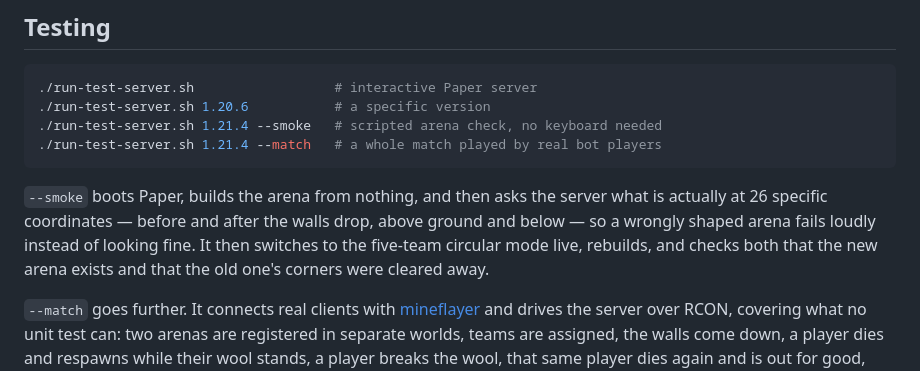
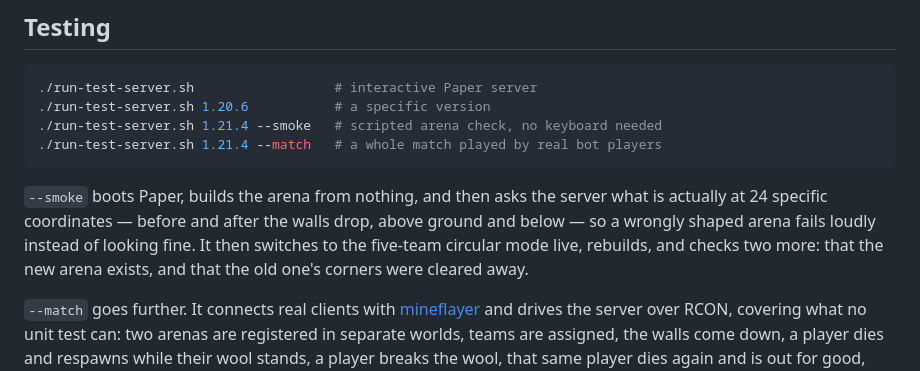
Before and after one commit to qolar-pro/comicgen, a Markdown page: README.md, the part around the change. Drawn GitHub-style.

Commit message:
Correct the in-world check count in the README
Twenty-four coordinates are checked on the built arena, then two more
after the live mode switch.

Co-Authored-By: Claude Opus 5 <noreply@anthropic.com>
Claude-Session: https://claude.ai/code/session_01U9hqkYmv6ojeNFEoDpxYun

````diff
--- a/README.md
+++ b/README.md
@@ -165,9 +165,9 @@ components — each of those changed incompatibly somewhere in that version rang
 ```
 
 `--smoke` boots Paper, builds the arena from nothing, and then asks the server what is actually at
-26 specific coordinates — before and after the walls drop, above ground and below — so a wrongly
+24 specific coordinates — before and after the walls drop, above ground and below — so a wrongly
 shaped arena fails loudly instead of looking fine. It then switches to the five-team circular mode
-live, rebuilds, and checks both that the new arena exists and that the old one's corners were
+live, rebuilds, and checks two more: that the new arena exists, and that the old one's corners were
 cleared away.
 
 `--match` goes further. It connects real clients with [mineflayer](https://github.com/PrismarineJS/mineflayer)
````
